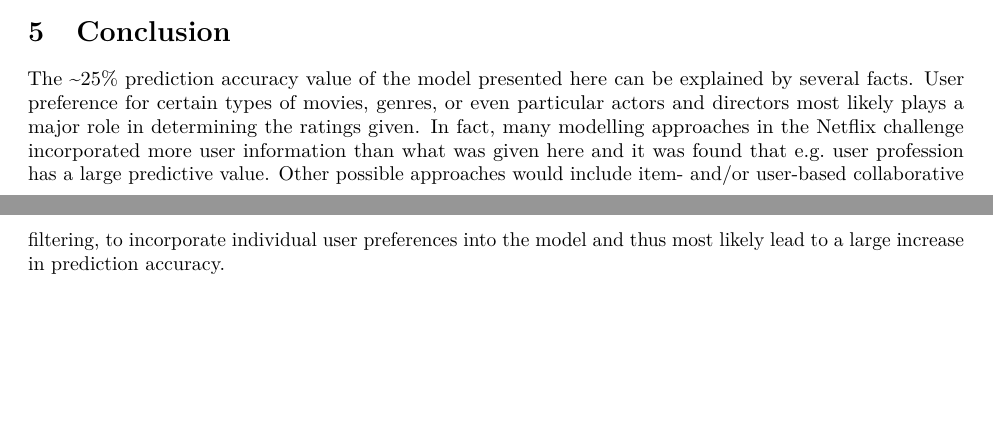
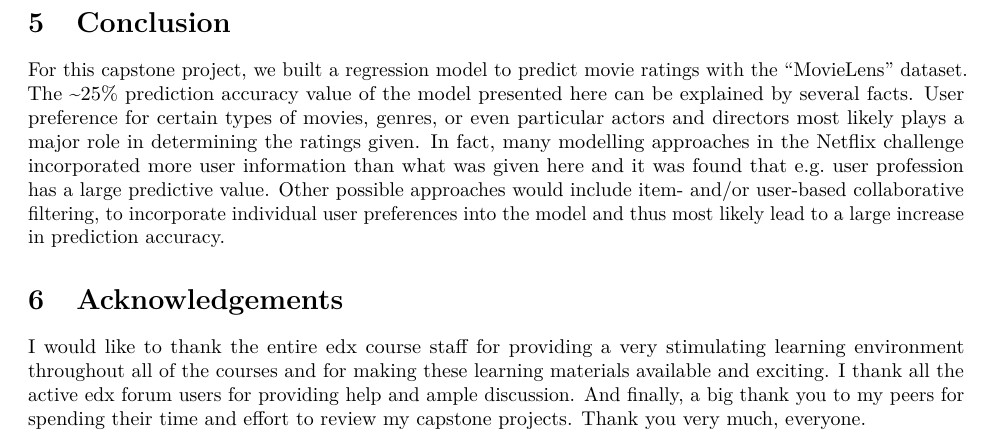
Before and after one commit to mpwweihrauc/MovieRecommendation, an R Markdown document (MovieLens_Project_Report.Rmd): two parts of pages 8 and 9 of 9 before the commit and part of page 9 of 9 after it, the two joined at a grey line, cut so that both start at the same text, the shorter picture padded with empty space. Rendered offline with R 4.5, knitr and Pandoc, then LaTeX, with nearby package versions; some code elsewhere in the file could not run offline.

Commit message:
Updated report.

```diff
--- a/MovieLens_Project_Report.Rmd
+++ b/MovieLens_Project_Report.Rmd
@@ -620,7 +618,16 @@ As predicting star ratings from 0.5 to 5 can be seen as a classification rather
 It was attempted to split the training dataset into many smaller parts, training different algorithms and combining results later, but no such approach yielded appreciable accuracy values.
 
 An approach using naive bayes yielded approximately 34% accuracy when modelling with userId and movieId. Naive bayes assumes independence of the predictors, which in this scenario is not the case. In order to further improve prediction accuracy, it would have been necessary to incorporate user preferences into the equation. Due to any matrix factorization attempts failing, user preference were not successfully modeled and the approach was stopped.
+\pagebreak
 
 # Conclusion
 
-The ~25% prediction accuracy value of the model presented here can be explained by several facts. User preference for certain types of movies, genres, or even particular actors and directors most likely plays a major role in determining the ratings given. In fact, many modelling approaches in the Netflix challenge incorporated more user information than what was given here and it was found that e.g. user profession has a large predictive value. Other possible approaches would include item- and/or user-based collaborative filtering, to incorporate individual user preferences into the model and thus most likely lead to a large increase in prediction accuracy.
+For this capstone project, we built a regression model to predict movie ratings with the ["MovieLens"](http://files.grouplens.org/datasets/movielens/ml-10m.zip) dataset. The ~25% prediction accuracy value of the model presented here can be explained by several facts. User preference for certain types of movies, genres, or even particular actors and directors most likely plays a major role in determining the ratings given. In fact, many modelling approaches in the Netflix challenge incorporated more user information than what was given here and it was found that e.g. user profession has a large predictive value. Other possible approaches would include item- and/or user-based collaborative filtering, to incorporate individual user preferences into the model and thus most likely lead to a large increase in prediction accuracy.
+
+
+# Acknowledgements
+
+I would like to thank the entire edx course staff for providing a very stimulating learning environment throughout all of the courses and for making these learning materials available and exciting.
+I thank all the active edx forum users for providing help and ample discussion.
+And finally, a big thank you to my peers for spending their time and effort to review my capstone projects.
+Thank you very much, everyone.
```
Also changed, not shown: MovieLens_Project_Report.Rmd (4 more changed lines).
